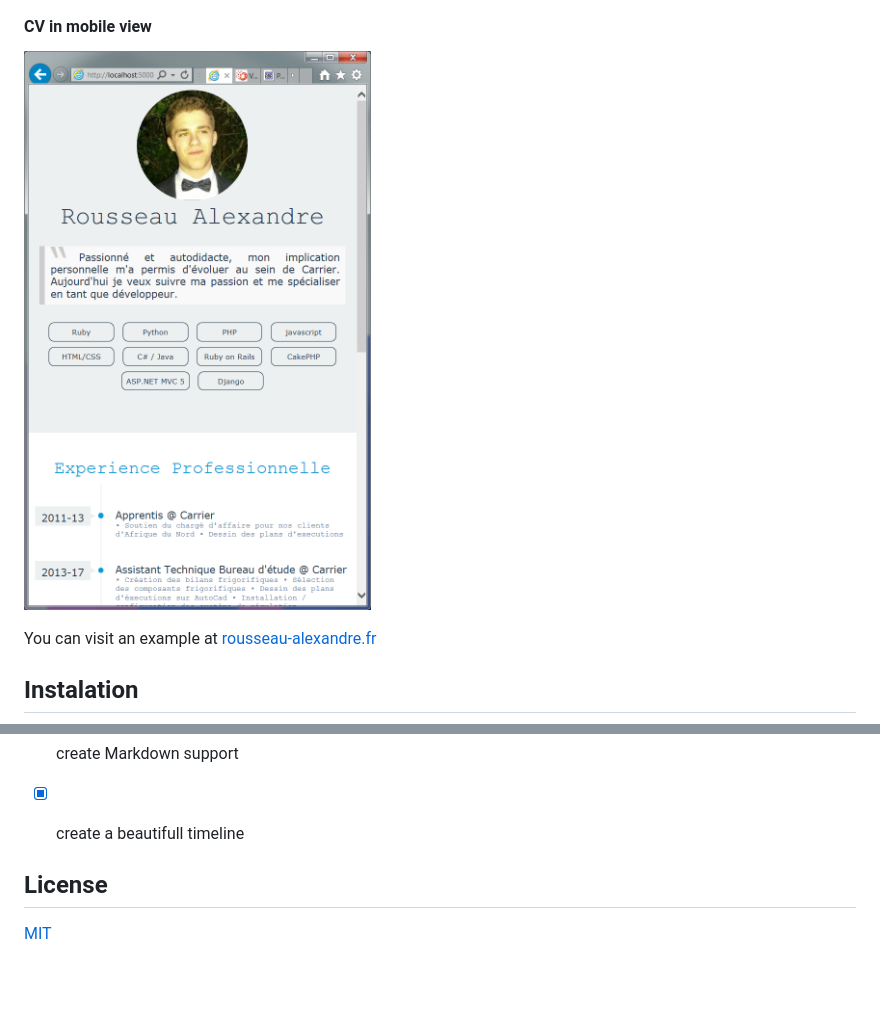
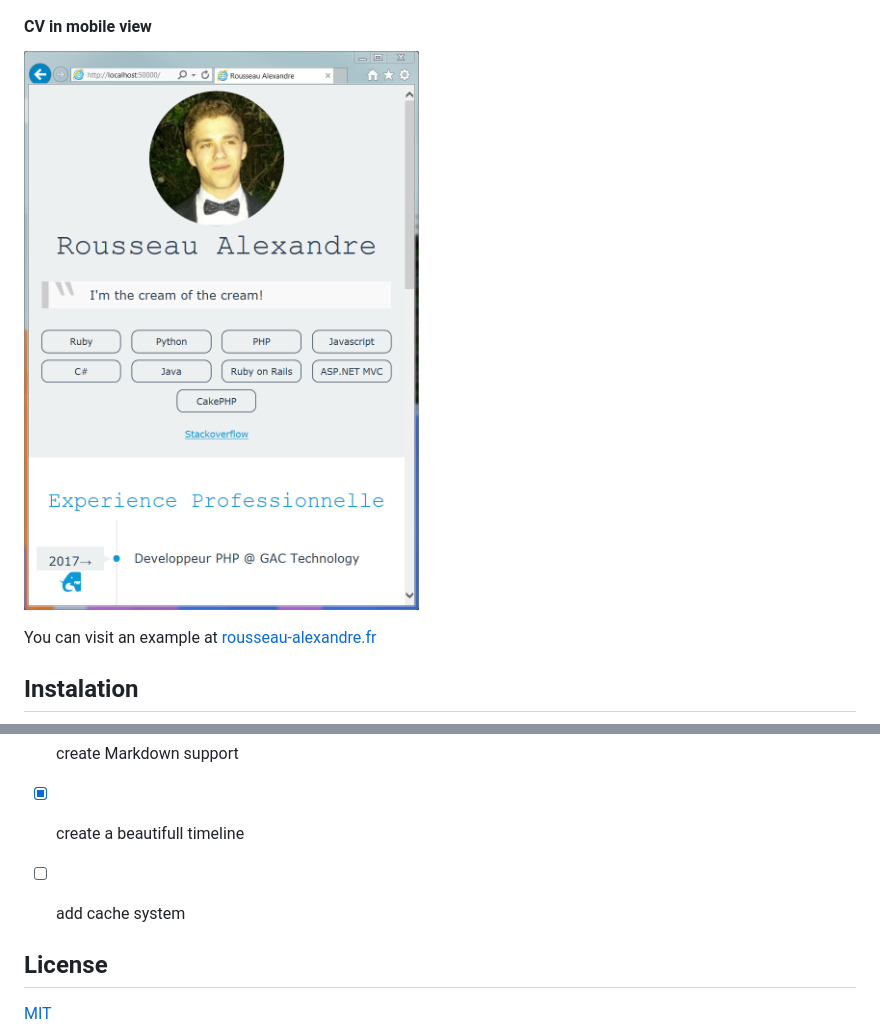
Before and after one commit to madeindjs/build_my_cv, a Markdown page: README.md, 2 parts joined by grey strips. GitHub-like rendering; pictures changed too: screenshot_cv_mobile.png; blank space fills up the shorter version.

```diff
--- a/README.md
+++ b/README.md
@@ -91,6 +90,7 @@ Future
 * [ ] support multilangage
 * [x] create Markdown support
 * [x] create a beautifull timeline
+* [ ] add cache system
 
 
 License
```
Also changed, not shown: other parts of README.md (+1 -2 lines), screenshot_admin.png, screenshot_cv_desktop.png.
